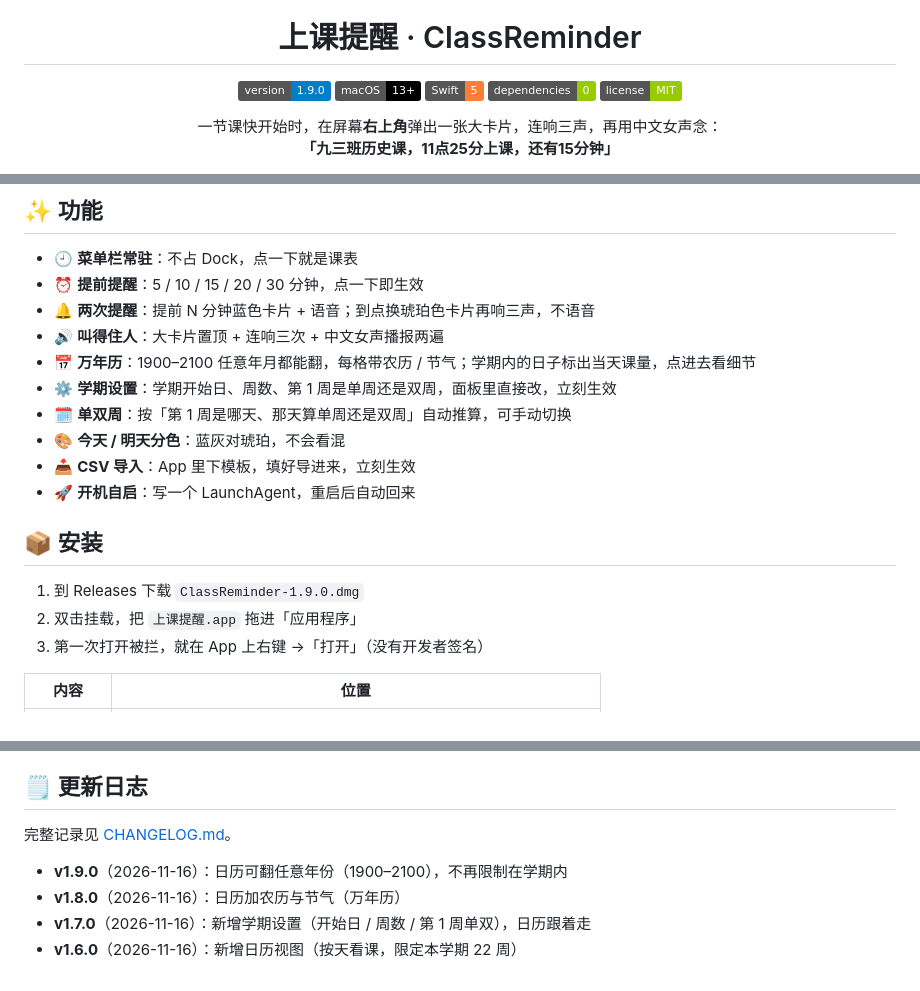
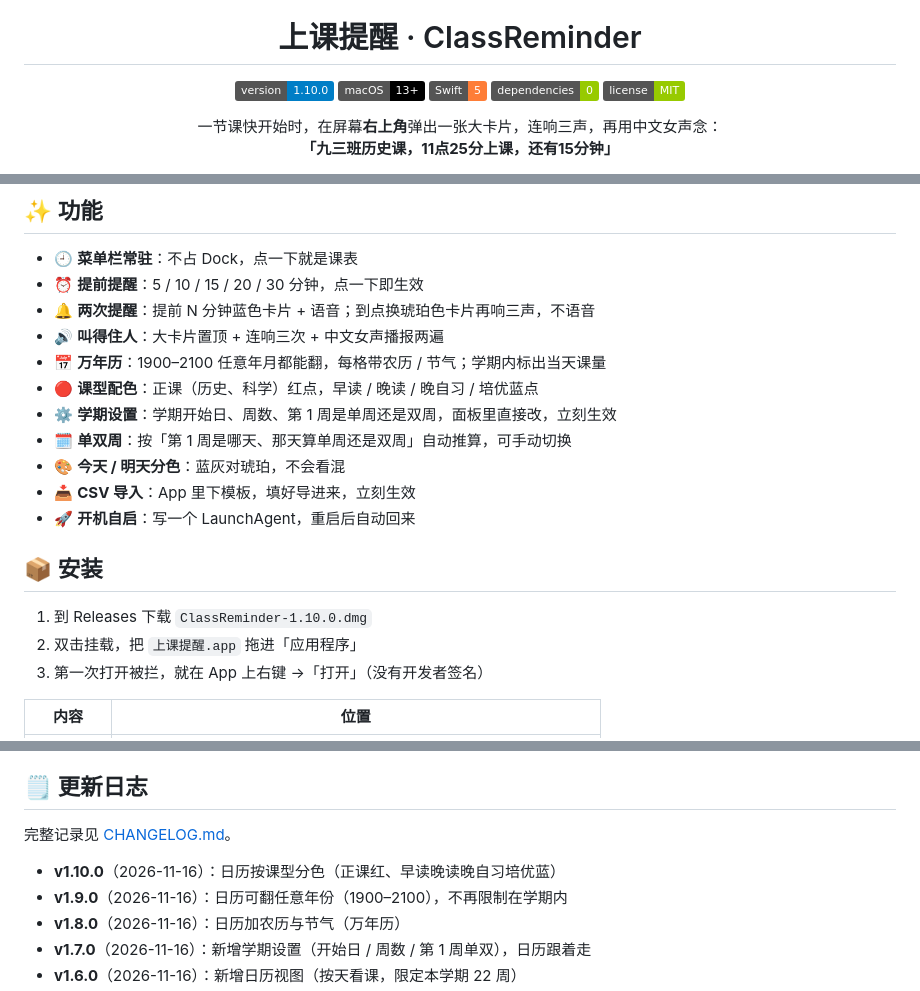
Before and after one commit to chinachenkeke-source/class-reminder, a Markdown page: README.md, 3 parts joined by grey strips. Drawn GitHub-style; badges without logos.

Commit message:
v1.10.0：日历按课型分色（正课红、早读晚读晚自习培优蓝）+ 图例

```diff
--- a/README.md
+++ b/README.md
@@ -3,7 +3,7 @@
 <h1 align="center">上课提醒 · ClassReminder</h1>
 
 <p align="center">
-  <a href="../../releases/latest"><img src="https://img.shields.io/badge/version-1.9.0-blue" alt="version"></a>
+  <a href="../../releases/latest"><img src="https://img.shields.io/badge/version-1.10.0-blue" alt="version"></a>
   <img src="https://img.shields.io/badge/macOS-13%2B-black" alt="platform">
   <img src="https://img.shields.io/badge/Swift-5-orange" alt="swift">
   <img src="https://img.shields.io/badge/dependencies-0-green" alt="deps">
@@ -40,7 +40,8 @@
 - ⏰ **提前提醒**：5 / 10 / 15 / 20 / 30 分钟，点一下即生效
 - 🔔 **两次提醒**：提前 N 分钟蓝色卡片 + 语音；到点换琥珀色卡片再响三声，不语音
 - 🔊 **叫得住人**：大卡片置顶 + 连响三次 + 中文女声播报两遍
-- 📅 **万年历**：1900–2100 任意年月都能翻，每格带农历 / 节气；学期内的日子标出当天课量，点进去看细节
+- 📅 **万年历**：1900–2100 任意年月都能翻，每格带农历 / 节气；学期内标出当天课量
+- 🔴 **课型配色**：正课（历史、科学）红点，早读 / 晚读 / 晚自习 / 培优蓝点
 - ⚙️ **学期设置**：学期开始日、周数、第 1 周是单周还是双周，面板里直接改，立刻生效
 - 🗓 **单双周**：按「第 1 周是哪天、那天算单周还是双周」自动推算，可手动切换
 - 🎨 **今天 / 明天分色**：蓝灰对琥珀，不会看混
@@ -49,7 +50,7 @@
 
 ## 📦 安装
 
-1. 到 Releases 下载 `ClassReminder-1.9.0.dmg`
+1. 到 Releases 下载 `ClassReminder-1.10.0.dmg`
 2. 双击挂载，把 `上课提醒.app` 拖进「应用程序」
 3. 第一次打开被拦，就在 App 上右键 →「打开」（没有开发者签名）
 
@@ -181,6 +182,7 @@ ClassReminder --shotbar o.png    # 渲染菜单栏示意
 
 完整记录见 [CHANGELOG.md](CHANGELOG.md)。
 
+- **v1.10.0**（2026-11-16）：日历按课型分色（正课红、早读晚读晚自习培优蓝）
 - **v1.9.0**（2026-11-16）：日历可翻任意年份（1900–2100），不再限制在学期内
 - **v1.8.0**（2026-11-16）：日历加农历与节气（万年历）
 - **v1.7.0**（2026-11-16）：新增学期设置（开始日 / 周数 / 第 1 周单双），日历跟着走
```
Also changed, not shown: CHANGELOG.md (+10 -0 lines), preview-calendar.png, 2 other files.
